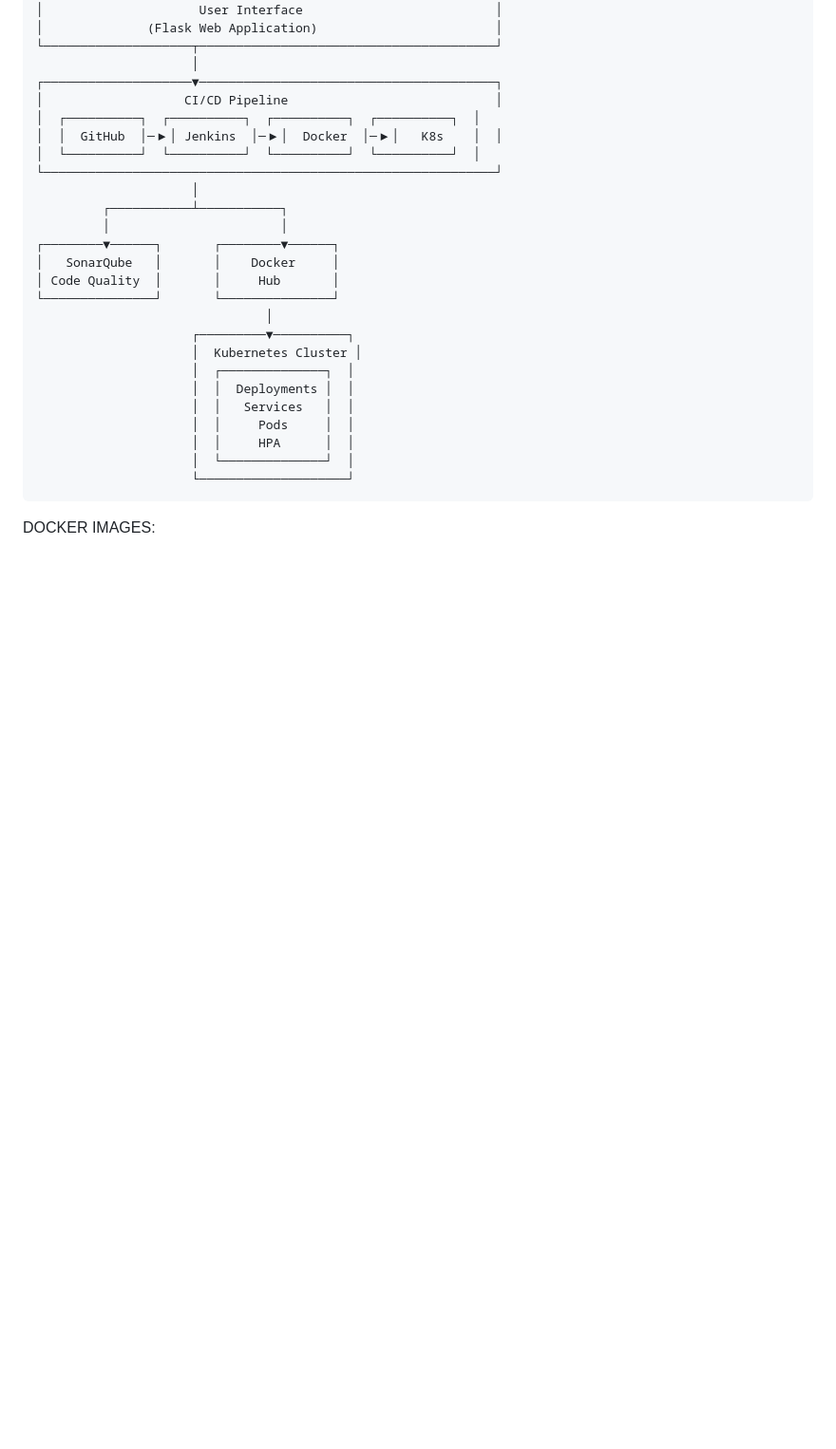
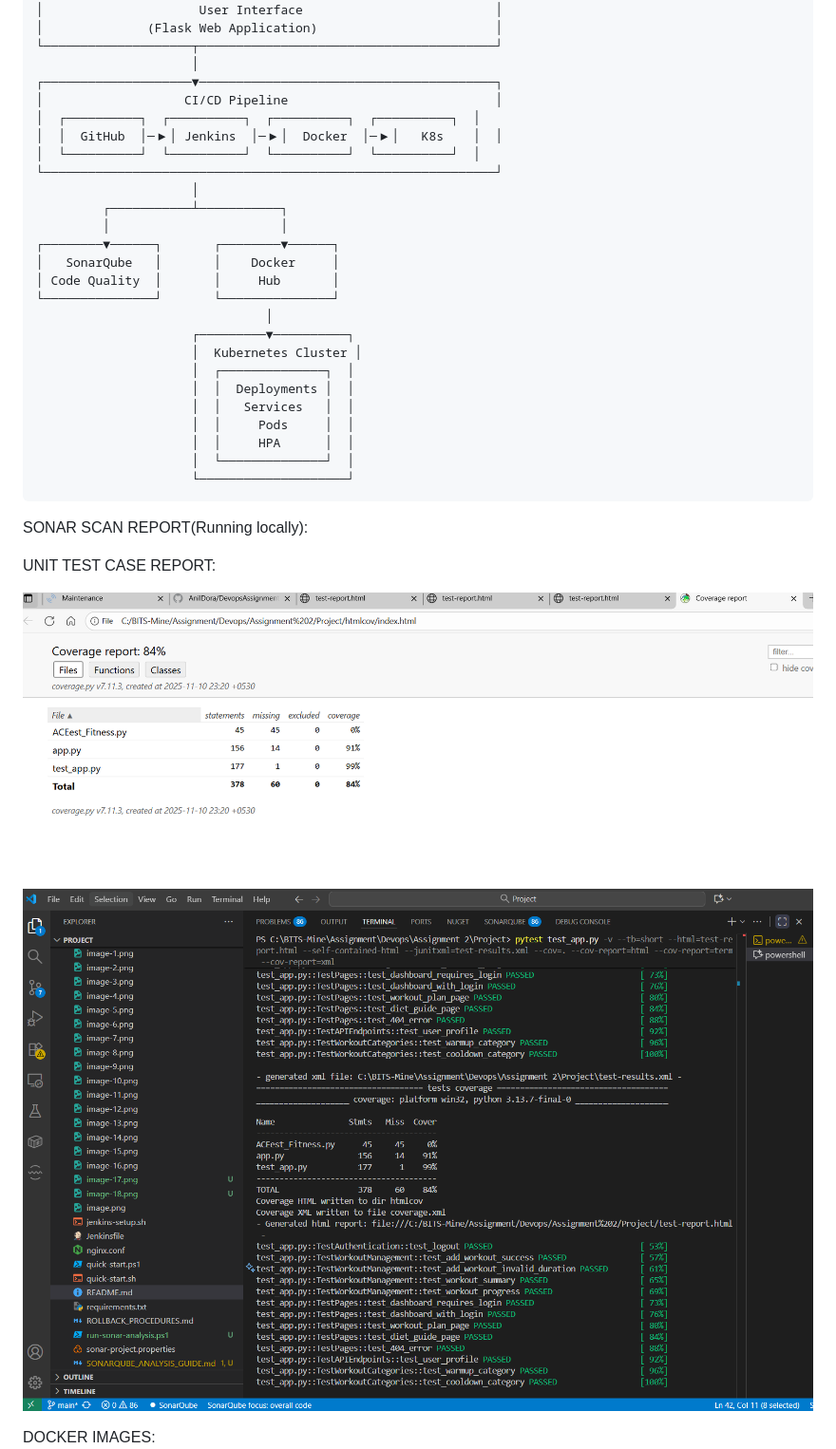
Before and after one commit to AnilDora/DevopsAssignment2ACEest-Fitness-Gym, a Markdown page: README.md, the part around the change printed below. Shown: that part at 95% size. Drawn GitHub-style; pictures changed too: image-19.png (added), image-20.png (added); blank space fills up the shorter version.

Commit message:
Commiting Unit TEst COverage report

````diff
--- a/README.md
+++ b/README.md
@@ -31,6 +31,15 @@
                      │  └──────────────┘  │
                      └────────────────────┘
 ```
+SONAR SCAN REPORT(Running locally):
+
+
+
+UNIT TEST CASE REPORT:
+
+![alt text](image-20.png)
+
+![alt text](image-19.png)
 
 DOCKER IMAGES:
 ![alt text](image-1.png)
````
Also changed, not shown: other parts of README.md (+8 -4 lines), image-17.png (added), image-18.png (added), 3 other files.
